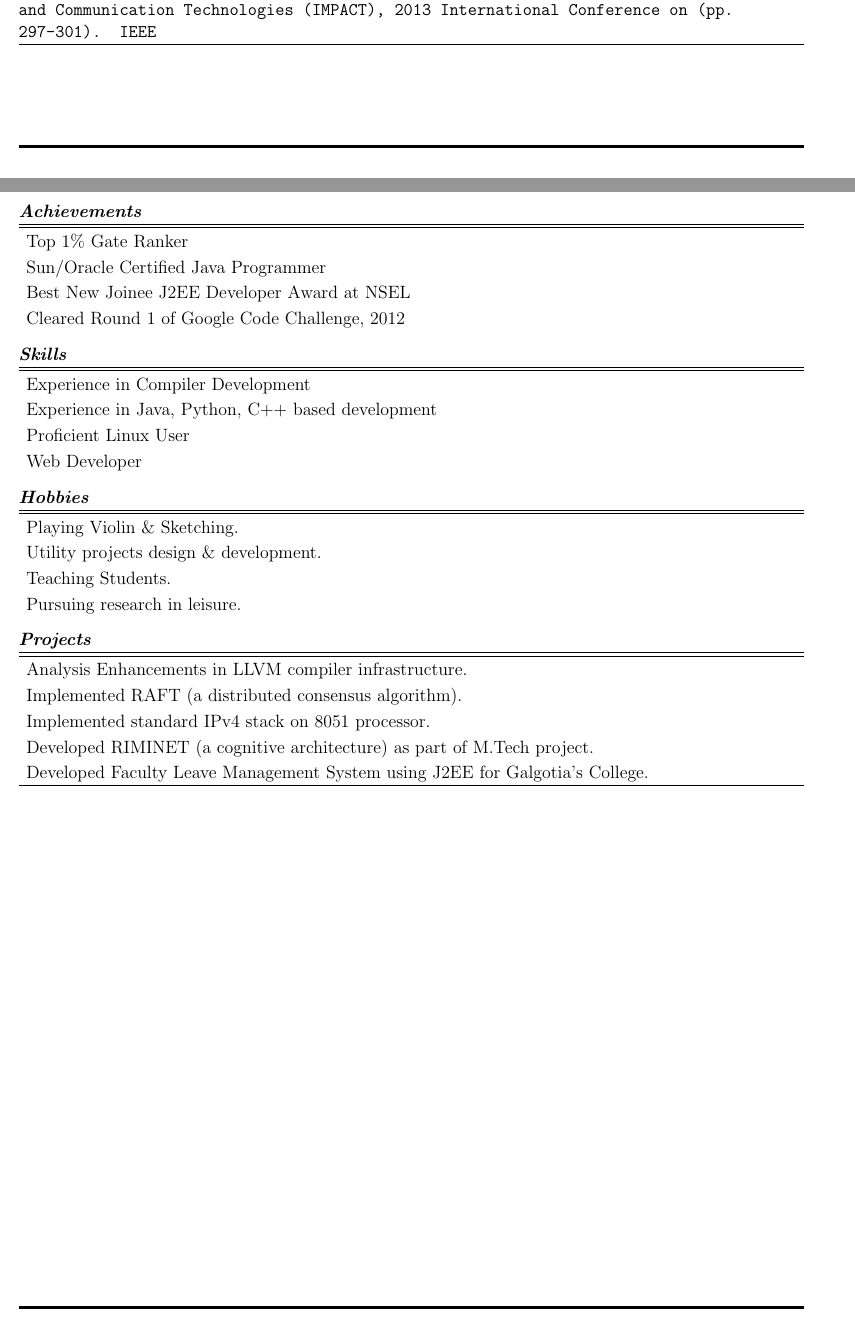
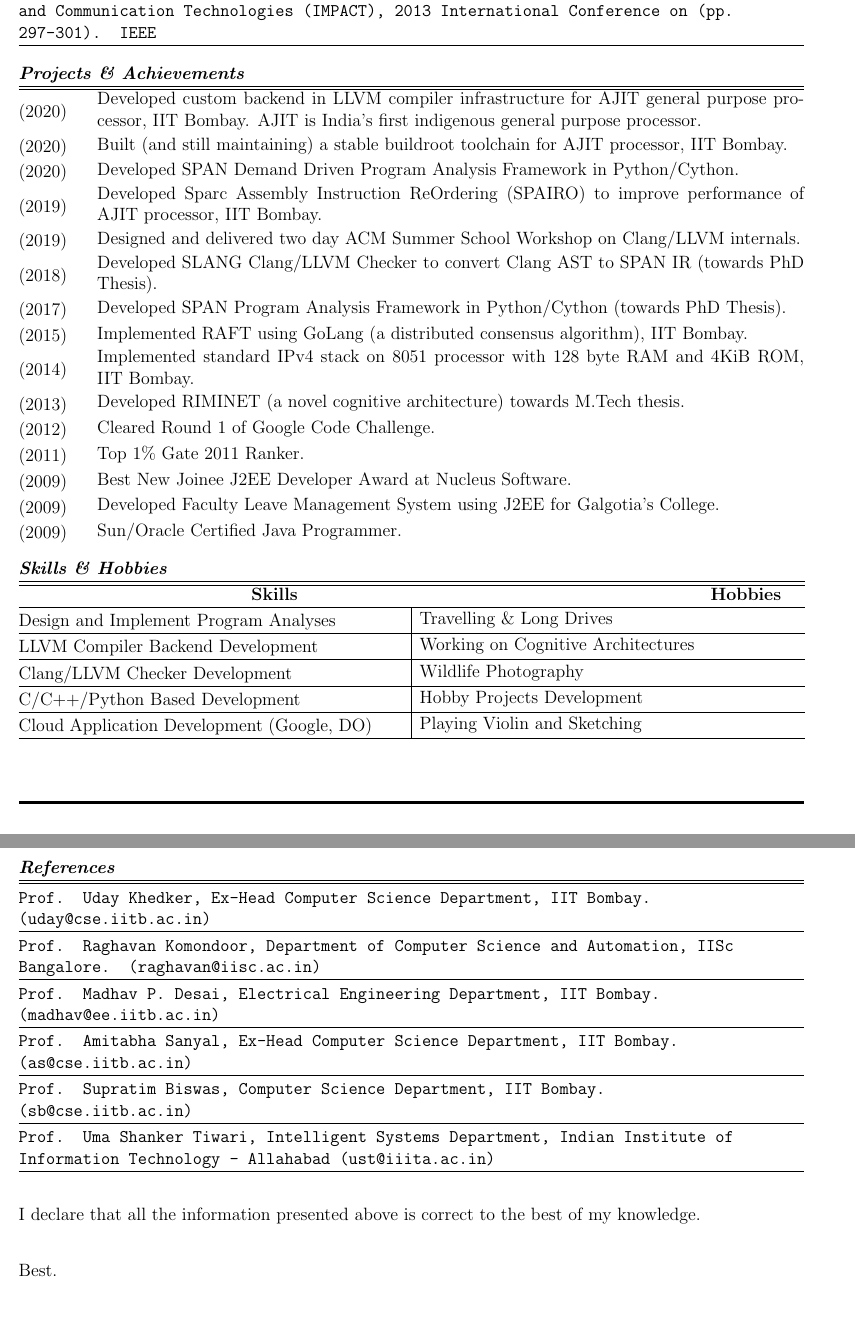
Before and after one commit to adhuliya/mycv, a LaTeX document (main.tex): two parts of pages 1 and 2 of 2 before the commit and two parts of pages 2 and 3 of 3 after it, joined at a grey line, cut so that both start at the same text. Compiled offline with pdfLaTeX.

Commit message:
updated CV for local teaching jobs in mumbai

```diff
--- a/main.tex
+++ b/main.tex
@@ -129,54 +145,91 @@ IIT Bombay Campus, Mumbai, Maharashtra, 400076\newline%
 %\hline
 %\end{tabu}
 
+%\vspace*{\fill}
+%\rule[1pt]{\textwidth}{2pt}
+%\newpage
+
+\vspace{1em}
+\begin{tabular}{ m{0.1\textwidth} m{0.9\textwidth}}
+\multicolumn{2}{l}{\Heading{Projects \& Achievements}} \\
+    \hline
+    \hline
+\rule[13pt]{0ex}{0ex}(2020) & Developed custom backend in LLVM compiler infrastructure
+for AJIT general purpose processor, IIT Bombay. AJIT is India's first indigenous general purpose processor. \\
+\rule[13pt]{0ex}{0ex}(2020) & Built (and still maintaining) a stable buildroot toolchain
+for AJIT processor, IIT Bombay. \\
+\rule[13pt]{0ex}{0ex}(2020) & Developed SPAN Demand Driven Program Analysis Framework in Python/Cython. \\
+\rule[13pt]{0ex}{0ex}(2019) & Developed Sparc Assembly Instruction ReOrdering (SPAIRO)
+to improve performance of AJIT processor, IIT Bombay. \\
+\rule[13pt]{0ex}{0ex}(2019) & Designed and delivered two day ACM Summer School Workshop on Clang/LLVM internals.\\
+\rule[13pt]{0ex}{0ex}(2018) & Developed SLANG Clang/LLVM Checker to convert Clang AST to SPAN IR (towards PhD Thesis). \\
+\rule[13pt]{0ex}{0ex}(2017) & Developed SPAN Program Analysis Framework in Python/Cython (towards PhD Thesis). \\
+\rule[13pt]{0ex}{0ex}(2015) & Implemented RAFT using GoLang (a distributed consensus algorithm), IIT Bombay. \\
+\rule[13pt]{0ex}{0ex}(2014) & Implemented standard IPv4 stack on 8051 processor with 128 byte RAM and 4KiB ROM, IIT Bombay. \\
+\rule[13pt]{0ex}{0ex}(2013) & Developed RIMINET (a novel cognitive architecture) towards M.Tech thesis. \\
+\rule[13pt]{0ex}{0ex}(2012) & Cleared Round 1 of Google Code Challenge. \\
+\rule[13pt]{0ex}{0ex}(2011) & Top 1\% Gate 2011 Ranker. \\
+\rule[13pt]{0ex}{0ex}(2009) & Best New Joinee J2EE Developer Award at Nucleus Software. \\
+\rule[13pt]{0ex}{0ex}(2009) & Developed Faculty Leave Management System using J2EE for Galgotia's College.\\
+\rule[13pt]{0ex}{0ex}(2009) & Sun/Oracle Certified Java Programmer. \\
+\end{tabular}
+
+    \vspace{3mm}
+\begin{tabular}{ m{0.45\textwidth}  M{0.05\textwidth} |m{0.45\textwidth} M{0.05\textwidth}}
+    \multicolumn{4}{l}{\Heading{Skills \& Hobbies}} \\
+    \hline
+    \hline
+    %\multicolumn{1}{>{\centering\arraybackslash}m{0.2\textwidth}}{\textbf{\rule[13pt]{0ex}{0ex}}}
+    \multicolumn{2}{>{\centering\arraybackslash}m{0.35\textwidth}}{\textbf{Skills}}
+    & \multicolumn{2}{>{\centering\arraybackslash}m{0.15\textwidth}}{\textbf{Hobbies}}
+    \\ \hline
+
+    \rule[13pt]{0ex}{0ex}Design and Implement Program Analyses & &
+    \Sp{}Travelling \& Long Drives & \\ \hline
+    \rule[13pt]{0ex}{0ex}LLVM Compiler Backend Development & &
+    \Sp{}Working on Cognitive Architectures & \\ \hline
+    \rule[13pt]{0ex}{0ex}Clang/LLVM Checker Development & &
+    \Sp{}Wildlife Photography  & \\ \hline
+    \rule[13pt]{0ex}{0ex}C/C++/Python Based Development & &
+    \Sp{}Hobby Projects Development & \\ \hline
+    \rule[13pt]{0ex}{0ex}Cloud Application Development (Google, DO)& &
+    \Sp{}Playing Violin and Sketching & \\ \hline
+    % \rule[13pt]{0ex}{0ex}Clang Checker Development & \\ \hline
+\end{tabular}
+
 \vspace*{\fill}
 \rule[1pt]{\textwidth}{2pt}
 
-\newpage
-
+\vspace{3mm}
 \begin{tabular}{ m{0.95\textwidth} M{0.05\textwidth}}
-\multicolumn{2}{l}{\Heading{Achievements}} \\
+    \multicolumn{2}{l}{\Heading{References}} \\
     \hline
     \hline
-    \rule[13pt]{0ex}{0ex}\Sp{}Top 1\% Gate Ranker& \\
-    \rule[13pt]{0ex}{0ex}\Sp{}Sun/Oracle Certified Java Programmer& \\
-    \rule[13pt]{0ex}{0ex}\Sp{}Best New Joinee J2EE Developer Award at NSEL& \\
-    \rule[13pt]{0ex}{0ex}\Sp{}Cleared Round 1 of Google Code Challenge, 2012& \\
+    \rule[13pt]{0ex}{0ex}\texttt{Prof. Uday Khedker, Ex-Head Computer Science Department, IIT Bombay. (uday@cse.iitb.ac.in)} & \\ \hline
+
+    \rule[13pt]{0ex}{0ex}\texttt{Prof. Raghavan Komondoor, Department of Computer Science and Automation, IISc Bangalore. (raghavan@iisc.ac.in)} & \\ \hline
+
+    \rule[13pt]{0ex}{0ex}\texttt{Prof. Madhav P. Desai, Electrical Engineering Department, IIT Bombay. (madhav@ee.iitb.ac.in)} & \\ \hline
+
+    \rule[13pt]{0ex}{0ex}\texttt{Prof. Amitabha Sanyal, Ex-Head Computer Science Department, IIT Bombay. (as@cse.iitb.ac.in)} & \\ \hline
+
+    \rule[13pt]{0ex}{0ex}\texttt{Prof. Supratim Biswas, Computer Science Department, IIT Bombay. (sb@cse.iitb.ac.in)} & \\ \hline
+
+    \rule[13pt]{0ex}{0ex}\texttt{Prof. Uma Shanker Tiwari, Intelligent Systems Department,
+    Indian Institute of Information Technology - Allahabad (ust@iiita.ac.in)} & \\ \hline
+
 \end{tabular}
 
-    \vspace{3mm}
-\begin{tabular}{ m{0.95\textwidth} M{0.05\textwidth}}
-\multicolumn{2}{l}{\Heading{Skills}} \\
-    \hline
-    \hline
-    \rule[13pt]{0ex}{0ex}\Sp{}Experience in Compiler Development& \\
-    \rule[13pt]{0ex}{0ex}\Sp{}Experience in Java, Python, C++ based development& \\
-    \rule[13pt]{0ex}{0ex}\Sp{}Proficient Linux User& \\
-    \rule[13pt]{0ex}{0ex}\Sp{}Web Developer& \\
-\end{tabular}
+\vspace{2em}
+I declare that all the information presented above is correct
+to the best of my knowledge.
 
-    \vspace{3mm}
-\begin{tabular}{ m{0.95\textwidth} M{0.05\textwidth}}
-\multicolumn{2}{l}{\Heading{Hobbies}} \\
-    \hline
-    \hline
-    \rule[13pt]{0ex}{0ex}\Sp{}Playing Violin \& Sketching.& \\
-    \rule[13pt]{0ex}{0ex}\Sp{}Utility projects design \& development.\\
-    \rule[13pt]{0ex}{0ex}\Sp{}Teaching Students.& \\
-    \rule[13pt]{0ex}{0ex}\Sp{}Pursuing research in leisure.& \\
-\end{tabular}
+\vspace{2em}
 
-    \vspace{3mm}
-\begin{tabular}{ m{0.95\textwidth} M{0.05\textwidth}}
-\multicolumn{2}{l}{\Heading{Projects}} \\
-    \hline
-    \hline
-    \rule[13pt]{0ex}{0ex}\Sp{}Analysis Enhancements in LLVM compiler infrastructure.& \\
-    \rule[13pt]{0ex}{0ex}\Sp{}Implemented RAFT (a distributed consensus algorithm).& \\
-    \rule[13pt]{0ex}{0ex}\Sp{}Implemented standard IPv4 stack on 8051 processor.& \\
-    \rule[13pt]{0ex}{0ex}\Sp{}Developed RIMINET (a cognitive architecture) as part of M.Tech project.\\
-    \rule[13pt]{0ex}{0ex}\Sp{}Developed Faculty Leave Management System using J2EE for Galgotia's College.\\ \hline
-\end{tabular}
+Best.
+
+\vspace{2em}
+Anshuman Dhuliya
 
 
 \vspace*{\fill}
```
Also changed, not shown: main.tex (36 more changed lines), 1 other file.
